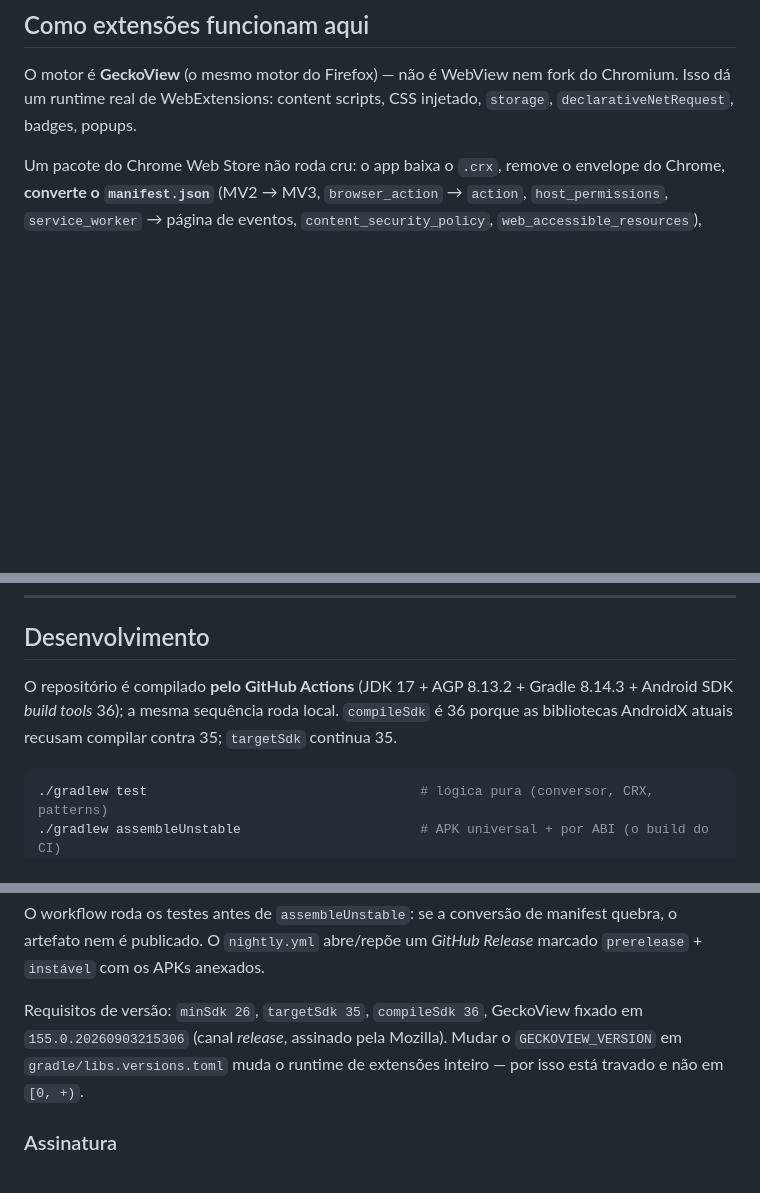
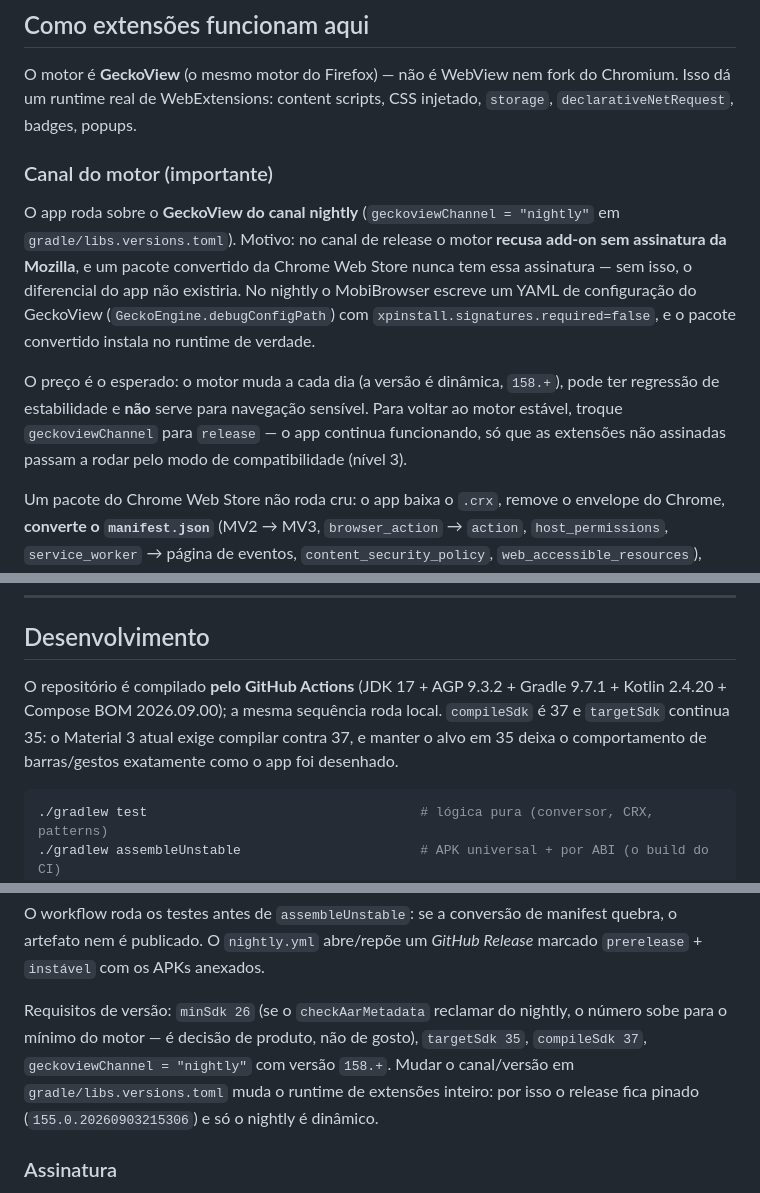
Before and after one commit to HOWCKs/MobiBrowser, a Markdown page: README.md, 3 parts joined by grey strips. Drawn GitHub-style; blank space fills up the shorter version.

Commit message:
README: canal do motor, por que nightly, e as versões reais do toolchain
Documenta a troca geckoviewChannel = release (perde install sem assinatura, ganha motor
estável), o custo do nightly (motor muda todo dia, não serve para contas sensíveis) e o
fato de que as extensões não assinadas só funcionam porque o motor lê o YAML de prefs.

Co-authored-by: arena-agent <297053741+arena-agent@users.noreply.github.com>

````diff
--- a/README.md
+++ b/README.md
@@ -29,6 +29,20 @@ O motor é **GeckoView** (o mesmo motor do Firefox) — não é WebView nem fork
 Isso dá um runtime real de WebExtensions: content scripts, CSS injetado, `storage`,
 `declarativeNetRequest`, badges, popups.
 
+### Canal do motor (importante)
+
+O app roda sobre o **GeckoView do canal nightly** (`geckoviewChannel = "nightly"` em
+`gradle/libs.versions.toml`). Motivo: no canal de release o motor **recusa add-on sem
+assinatura da Mozilla**, e um pacote convertido da Chrome Web Store nunca tem essa
+assinatura — sem isso, o diferencial do app não existiria. No nightly o MobiBrowser escreve
+um YAML de configuração do GeckoView (`GeckoEngine.debugConfigPath`) com
+`xpinstall.signatures.required=false`, e o pacote convertido instala no runtime de verdade.
+
+O preço é o esperado: o motor muda a cada dia (a versão é dinâmica, `158.+`), pode ter
+regressão de estabilidade e **não** serve para navegação sensível. Para voltar ao motor
+estável, troque `geckoviewChannel` para `release` — o app continua funcionando, só que as
+extensões não assinadas passam a rodar pelo modo de compatibilidade (nível 3).
+
 Um pacote do Chrome Web Store não roda cru: o app baixa o `.crx`, remove o envelope do
 Chrome, **converte o `manifest.json`** (MV2 → MV3, `browser_action` → `action`,
 `host_permissions`, `service_worker` → página de eventos, `content_security_policy`,
@@ -137,9 +151,10 @@ composables puros e o custo de trocar de motor fica confinado em `core/engine/`.
 
 ## Desenvolvimento
 
-O repositório é compilado **pelo GitHub Actions** (JDK 17 + AGP 8.13.2 + Gradle 8.14.3 +
-Android SDK *build tools* 36); a mesma sequência roda local. `compileSdk` é 36 porque as
-bibliotecas AndroidX atuais recusam compilar contra 35; `targetSdk` continua 35.
+O repositório é compilado **pelo GitHub Actions** (JDK 17 + AGP 9.3.2 + Gradle 9.7.1 +
+Kotlin 2.4.20 + Compose BOM 2026.09.00); a mesma sequência roda local. `compileSdk` é 37 e
+`targetSdk` continua 35: o Material 3 atual exige compilar contra 37, e manter o alvo em 35
+deixa o comportamento de barras/gestos exatamente como o app foi desenhado.
 
 ```bash
 ./gradlew test                                   # lógica pura (conversor, CRX, patterns)
@@ -156,10 +171,11 @@ O workflow roda os testes antes de `assembleUnstable`: se a conversão de manife
 artefato nem é publicado. O `nightly.yml` abre/repõe um *GitHub Release* marcado
 `prerelease` + `instável` com os APKs anexados.
 
-Requisitos de versão: `minSdk 26`, `targetSdk 35`, `compileSdk 36`,
-GeckoView fixado em `155.0.20260903215306` (canal *release*, assinado pela Mozilla).
-Mudar o `GECKOVIEW_VERSION` em `gradle/libs.versions.toml` muda o runtime de extensões
-inteiro — por isso está travado e não em `[0, +)`.
+Requisitos de versão: `minSdk 26` (se o `checkAarMetadata` reclamar do nightly, o número
+sobe para o mínimo do motor — é decisão de produto, não de gosto), `targetSdk 35`,
+`compileSdk 37`, `geckoviewChannel = "nightly"` com versão `158.+`.
+Mudar o canal/versão em `gradle/libs.versions.toml` muda o runtime de extensões inteiro:
+por isso o release fica pinado (`155.0.20260903215306`) e só o nightly é dinâmico.
 
 ### Assinatura
 
````
Also changed, not shown: other parts of README.md (+4 -4 lines).
